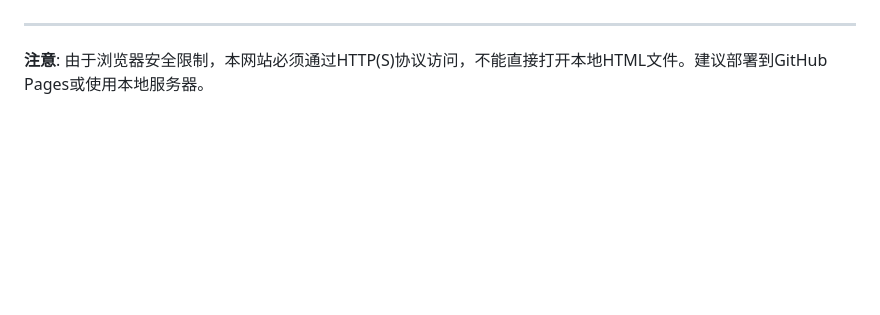
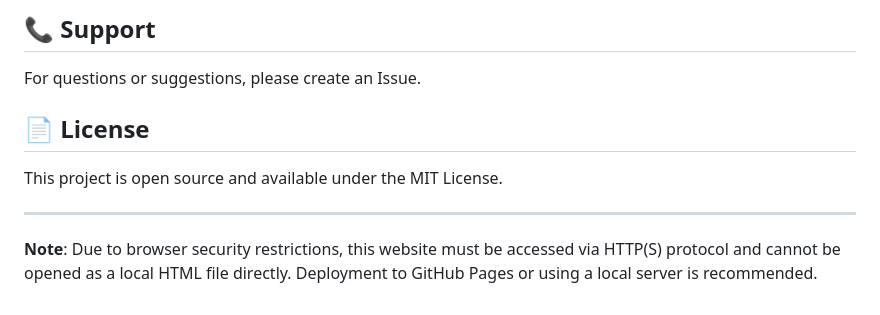
Before and after one commit to andyfenghaonan-arch/transverse, a Markdown page: README.md, the part around the change printed below. Rendered like a GitHub page; blank space fills up the shorter version.

```diff
--- a/README.md
+++ b/README.md
@@ -108,4 +135,11 @@ Moloc数据文件应包含以下列：
+## 📞 Support
+
+For questions or suggestions, please create an Issue.
+
+## 📄 License
+
+This project is open source and available under the MIT License.
 
 ---
 
-**注意**: 由于浏览器安全限制，本网站必须通过HTTP(S)协议访问，不能直接打开本地HTML文件。建议部署到GitHub Pages或使用本地服务器。
+**Note**: Due to browser security restrictions, this website must be accessed via HTTP(S) protocol and cannot be opened as a local HTML file directly. Deployment to GitHub Pages or using a local server is recommended.
```
Also changed, not shown: other parts of README.md (+102 -75 lines).
